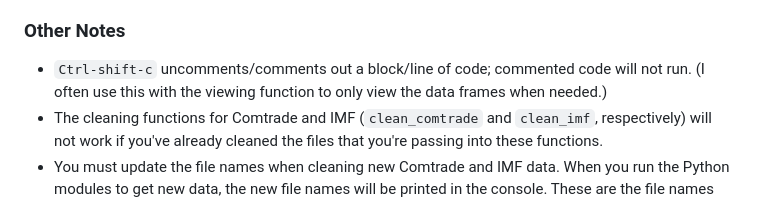
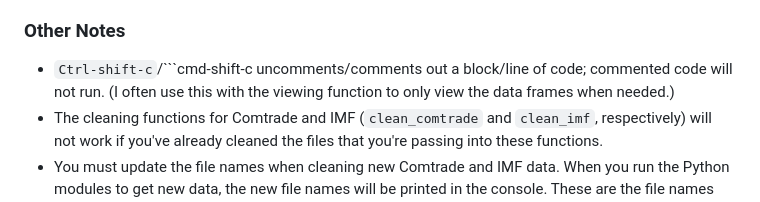
Before and after one commit to westonslayton/Economic-Sanctions-Research, a Markdown page: README.md, the part around the change. Drawn GitHub-style.

````diff
--- a/README.md
+++ b/README.md
@@ -38,7 +38,7 @@ git push
   * ```get_wb```: writes two csv and Excel files, one containing GDP and the other total-export data (both include every possible reporter)
 * Note: No matter which data frame you return, both will be written to csv and Excel files. If you'd like to view both data frames, run ```get_wb``` twice, calling it once with "gdp" as an argument and then again with "total exports" as an argument.
 ### Other Notes
-* ```Ctrl-shift-c``` uncomments/comments out a block/line of code; commented code will not run. (I often use this with the viewing function to only view the data frames when needed.)
+* ```Ctrl-shift-c```/```cmd-shift-c uncomments/comments out a block/line of code; commented code will not run. (I often use this with the viewing function to only view the data frames when needed.)
 * The cleaning functions for Comtrade and IMF (```clean_comtrade``` and ```clean_imf```, respectively) will not work if you've already cleaned the files that you're passing into these functions.
 * You must update the file names when cleaning new Comtrade and IMF data. When you run the Python modules to get new data, the new file names will be printed in the console. These are the file names you should replace each file name with. Though not necessary, it'd likely be beneficial to also update the names of the data frames whenever you run new queries.
 * Comtrade functions will retrieve data for the given year only, while IMF functions will retrieve data starting at the given year and ending with the most recently published data.
````
